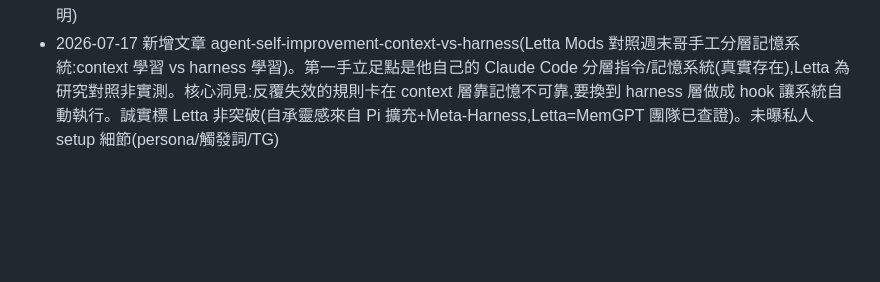
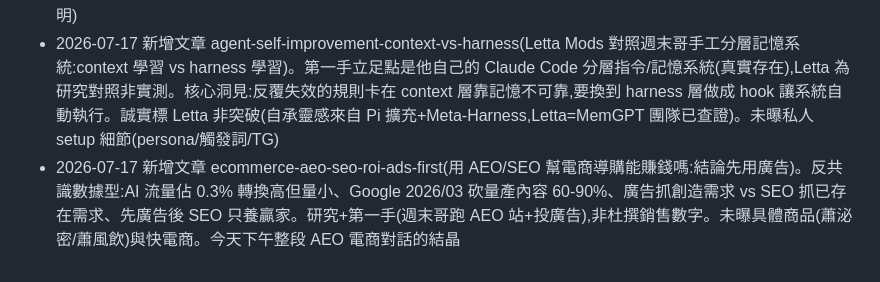
Before and after one commit to weekend-ui/weken-news, a Markdown page: PROGRESS.md, the part around the change. Rendered like a GitHub page; blank space fills up the shorter version.

Commit message:
新增 AEO 文章：用 AEO SEO 幫電商導購能賺錢嗎，結論先用廣告
反共識數據型文章。現在中文圈多在吹 AEO，這篇用 2026 數據打臉並給正確順序。

核心數據（每項標來源）：
- AI 助理流量佔全部推薦流量 0.3%，比 Google 自然搜尋小 47-190 倍，轉換高
  31-42% 但量極小、客單價低 14.3%
- Google 2026/03 核心更新砍量產內容，排名掉 60-90% 且整站連坐
- 廣告抓「創造的需求」vs SEO 抓「已存在的需求」，這是最少人講清楚的關鍵
- 台灣減肥美白免疫保健食品法規雷（食安法罰 4 萬-500 萬）

推薦順序：先廣告（快錢+探測會賣的商品），SEO 第二步只養「會賣+有人搜+
不踩法規」的贏家，當長期複利資產。

誠實框架：研究整理+第一手（週末哥跑 AEO 站、投廣告），非杜撰銷售數字。
未曝具體商品與快電商平台。

驗證：build 通過、dev server 實打 200、Article/FAQPage/HowTo schema 皆渲染、
GEO 區塊 2 個、數字五區塊交叉一致、零 em dash 零星號、無私人資訊外洩。

Co-Authored-By: Claude Opus 4.8 (1M context) <noreply@anthropic.com>

```diff
--- a/PROGRESS.md
+++ b/PROGRESS.md
@@ -323,3 +323,4 @@ Notion：私人 stats 網址已加進 AI 專用 → WeKen 工具網址清單 →
 - 2026-07-15 新增文章 claude-code-windows-optimization-firsthand(Claude Code 優化 Windows 電腦一手實測,健檢分 17→75),commit 7842d6e
 - 2026-07-16 新增文章 taiwan-ecommerce-traffic-vs-financials(酷澎 vs momo:用經濟部官方統計與 Coupang/momo 財報推翻「用網站流量榜判斷電商勝負」)。研究型非實測,第一手立足點是週末哥廣告代操視角(流量與成交的落差)。核心數據:2025 電子購物業年增 3.4%(經濟部 2026-02-05)、Coupang Developing Offerings 單季 EBITDA 虧 3.29 億美元全年預估 9.5-10 億、momo 2024Q2 毛利率 9.11% 年減 0.84pt(財訊,兩年前資料已標明)
 - 2026-07-17 新增文章 agent-self-improvement-context-vs-harness(Letta Mods 對照週末哥手工分層記憶系統:context 學習 vs harness 學習)。第一手立足點是他自己的 Claude Code 分層指令/記憶系統(真實存在),Letta 為研究對照非實測。核心洞見:反覆失效的規則卡在 context 層靠記憶不可靠,要換到 harness 層做成 hook 讓系統自動執行。誠實標 Letta 非突破(自承靈感來自 Pi 擴充+Meta-Harness,Letta=MemGPT 團隊已查證)。未曝私人 setup 細節(persona/觸發詞/TG)
+- 2026-07-17 新增文章 ecommerce-aeo-seo-roi-ads-first(用 AEO/SEO 幫電商導購能賺錢嗎:結論先用廣告)。反共識數據型:AI 流量佔 0.3% 轉換高但量小、Google 2026/03 砍量產內容 60-90%、廣告抓創造需求 vs SEO 抓已存在需求、先廣告後 SEO 只養贏家。研究+第一手(週末哥跑 AEO 站+投廣告),非杜撰銷售數字。未曝具體商品(蕭泌密/蕭風飲)與快電商。今天下午整段 AEO 電商對話的結晶
```
Also changed, not shown: 1 other file.
